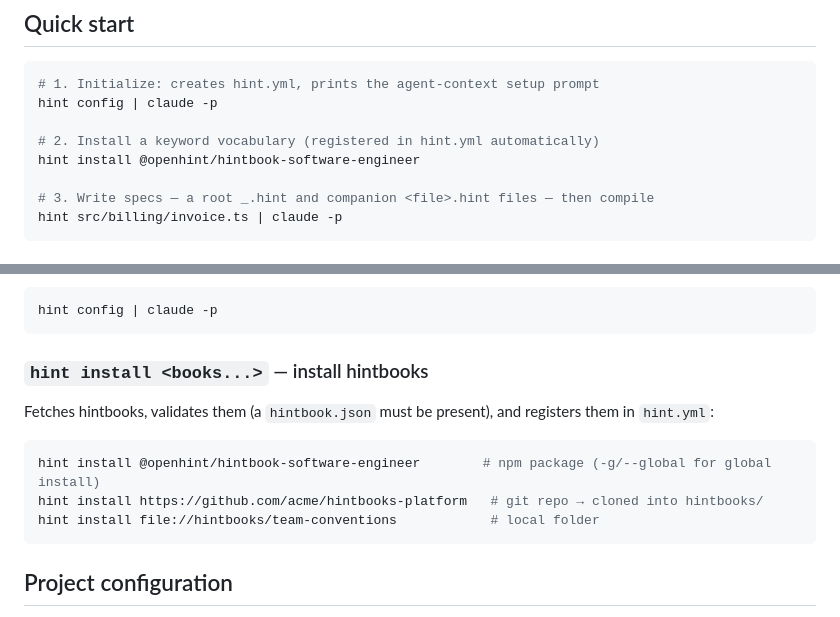
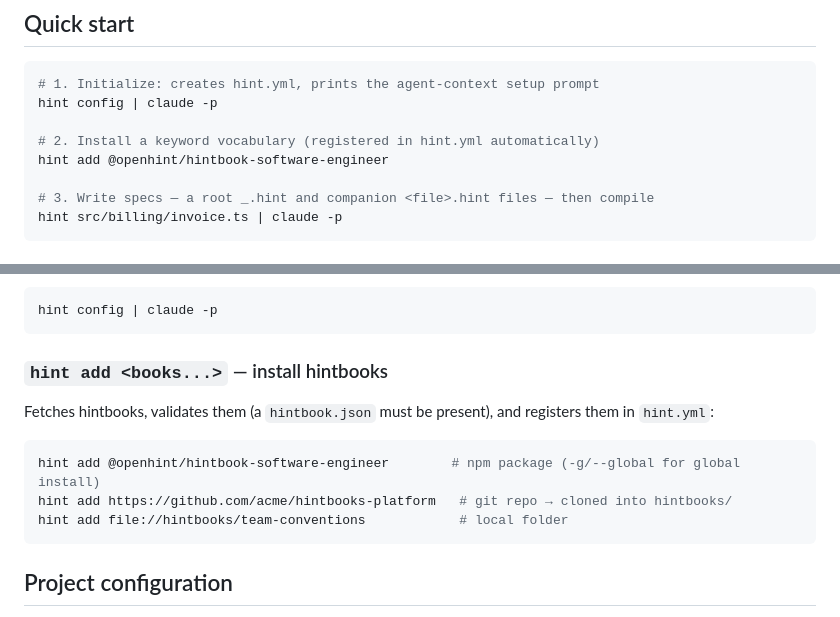
Before and after one commit to open-hint-dev/hint, a Markdown page: applications/cli/README.md, 2 parts joined by grey strips. Rendered like a GitHub page.

Commit message:
feat: update CLI commands to use 'add' instead of 'install' for hintbooks

````diff
--- a/applications/cli/README.md
+++ b/applications/cli/README.md
@@ -19,7 +19,7 @@ Or ad hoc: `npx @openhint/cli <paths...>`.
 hint config | claude -p
 
 # 2. Install a keyword vocabulary (registered in hint.yml automatically)
-hint install @openhint/hintbook-software-engineer
+hint add @openhint/hintbook-software-engineer
 
 # 3. Write specs — a root _.hint and companion <file>.hint files — then compile
 hint src/billing/invoice.ts | claude -p
@@ -51,14 +51,14 @@ Creates `hint.yml` (interactively, if missing) and prints an AI agent prompt tha
 hint config | claude -p
 ```
 
-### `hint install <books...>` — install hintbooks
+### `hint add <books...>` — install hintbooks
 
 Fetches hintbooks, validates them (a `hintbook.json` must be present), and registers them in `hint.yml`:
 
 ```bash
-hint install @openhint/hintbook-software-engineer        # npm package (-g/--global for global install)
-hint install https://github.com/acme/hintbooks-platform   # git repo → cloned into hintbooks/
-hint install file://hintbooks/team-conventions            # local folder
+hint add @openhint/hintbook-software-engineer        # npm package (-g/--global for global install)
+hint add https://github.com/acme/hintbooks-platform   # git repo → cloned into hintbooks/
+hint add file://hintbooks/team-conventions            # local folder
 ```
 
 ## Project configuration
````
